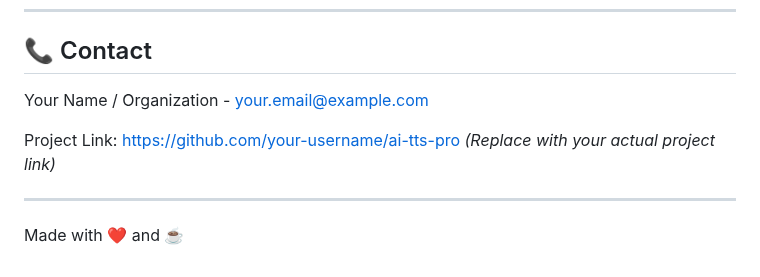
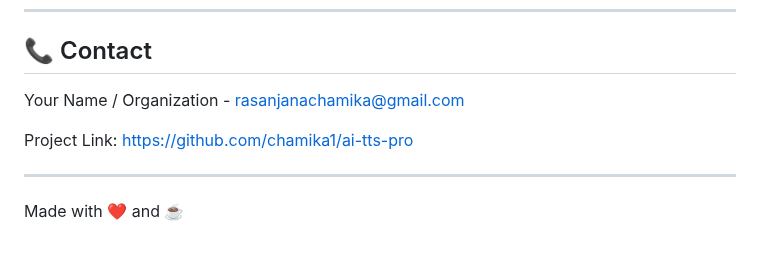
Before and after one commit to Ashen1217/tts-web, a Markdown page: README.md, the part around one of its changes. Rendered like a GitHub page.

```diff
--- a/README.md
+++ b/README.md
@@ -172,9 +172,9 @@ This project is licensed under the **MIT License**. See the [LICENSE](LICENSE) f
 
 ## 📞 Contact
 
-Your Name / Organization - your.email@example.com
+Your Name / Organization - rasanjanachamika@gmail.com
 
-Project Link: [https://github.com/your-username/ai-tts-pro](https://github.com/your-username/ai-tts-pro) *(Replace with your actual project link)*
+Project Link: [https://github.com/chamika1/ai-tts-pro](https://github.com/chamika1/ai-tts-pro)
 
 ---
 
```
Also changed, not shown: other parts of README.md (+1 -1 lines).
